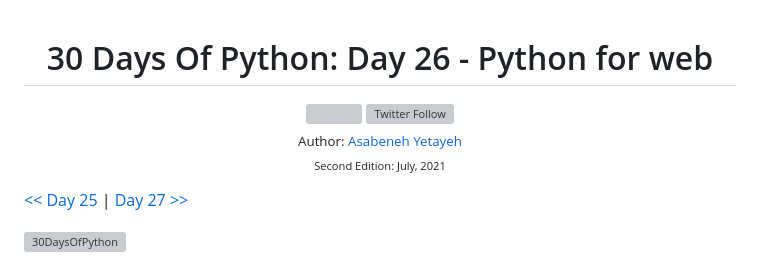
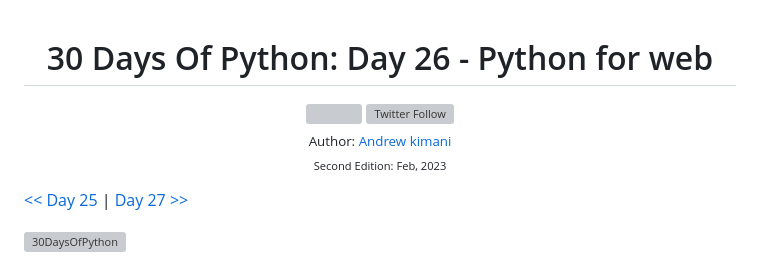
Before and after one commit to andrew4779/30-DAYS-OF-PYTHON, a Markdown page: 26_Day_Python_web/26_python_web.md, the part around the change printed below. Drawn GitHub-style; grey boxes are pictures that could not be loaded.

```diff
--- a/26_Day_Python_web/26_python_web.md
+++ b/26_Day_Python_web/26_python_web.md
@@ -8,8 +8,8 @@
   </a>
 
   <sub>Author:
-  <a href="https://www.linkedin.com/in/asabeneh/" target="_blank">Asabeneh Yetayeh</a><br>
-  <small>Second Edition: July, 2021</small>
+  <a href="https://www.linkedin.com/in/drew-kimani/" target="_blank">Andrew kimani</a><br>
+  <small>Second Edition: Feb, 2023</small>
   </sub>
 </div>
 </div>
```
Also changed, not shown: other parts of 26_Day_Python_web/26_python_web.md (+3 -3 lines).
